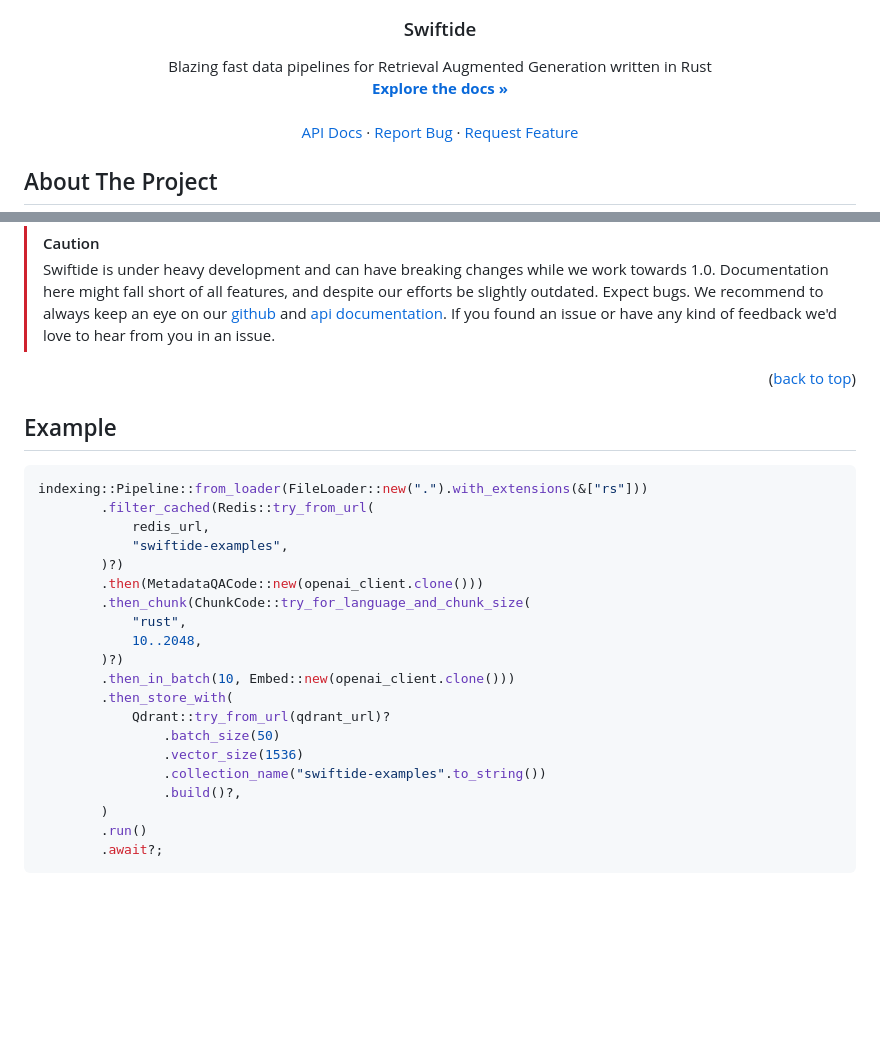
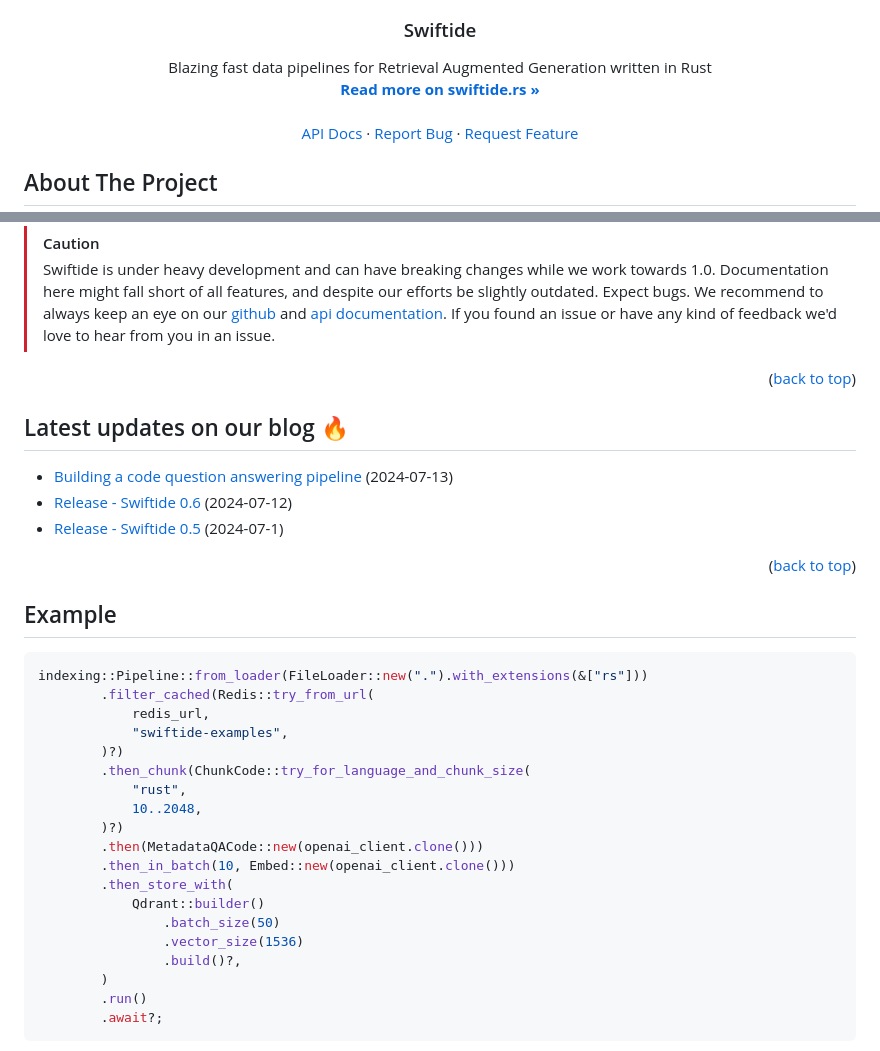
Before and after one commit to bosun-ai/swiftide, a Markdown page: README.md, 2 parts joined by grey strips. Rendered like a GitHub page; folded sections open; blank space fills up the shorter version.

Commit message:
docs(README): Add blog posts and update doc link (#194)

````diff
--- a/README.md
+++ b/README.md
@@ -48,7 +52,7 @@
   <p align="center">
 Blazing fast data pipelines for Retrieval Augmented Generation written in Rust
     <br />
-    <a href="https://swiftide.rs"><strong>Explore the docs »</strong></a>
+    <a href="https://swiftide.rs"><strong>Read more on swiftide.rs »</strong></a>
     <br />
     <br />
     <!-- <a href="https://github.com/bosun-ai/swiftide">View Demo</a> -->
@@ -83,6 +87,14 @@ We <3 feedback: project ideas, suggestions, and complaints are very welcome. Fee
 
 <p align="right">(<a href="#readme-top">back to top</a>)</p>
 
+## Latest updates on our blog :fire:
+
+- [Building a code question answering pipeline](https://bosun.ai/posts/indexing-and-querying-code-with-swiftide/) (2024-07-13)
+- [Release - Swiftide 0.6](https://bosun.ai/posts/swiftide-0-6/) (2024-07-12)
+- [Release - Swiftide 0.5](https://bosun.ai/posts/swiftide-0-5/) (2024-07-1)
+
+<p align="right">(<a href="#readme-top">back to top</a>)</p>
+
 ## Example
 
 ```rust
@@ -91,17 +103,16 @@ indexing::Pipeline::from_loader(FileLoader::new(".").with_extensions(&["rs"]))
             redis_url,
             "swiftide-examples",
         )?)
-        .then(MetadataQACode::new(openai_client.clone()))
         .then_chunk(ChunkCode::try_for_language_and_chunk_size(
             "rust",
             10..2048,
         )?)
+        .then(MetadataQACode::new(openai_client.clone()))
         .then_in_batch(10, Embed::new(openai_client.clone()))
         .then_store_with(
-            Qdrant::try_from_url(qdrant_url)?
+            Qdrant::builder()
                 .batch_size(50)
                 .vector_size(1536)
-                .collection_name("swiftide-examples".to_string())
                 .build()?,
         )
         .run()
````
Also changed, not shown: other parts of README.md (+7 -3 lines).
